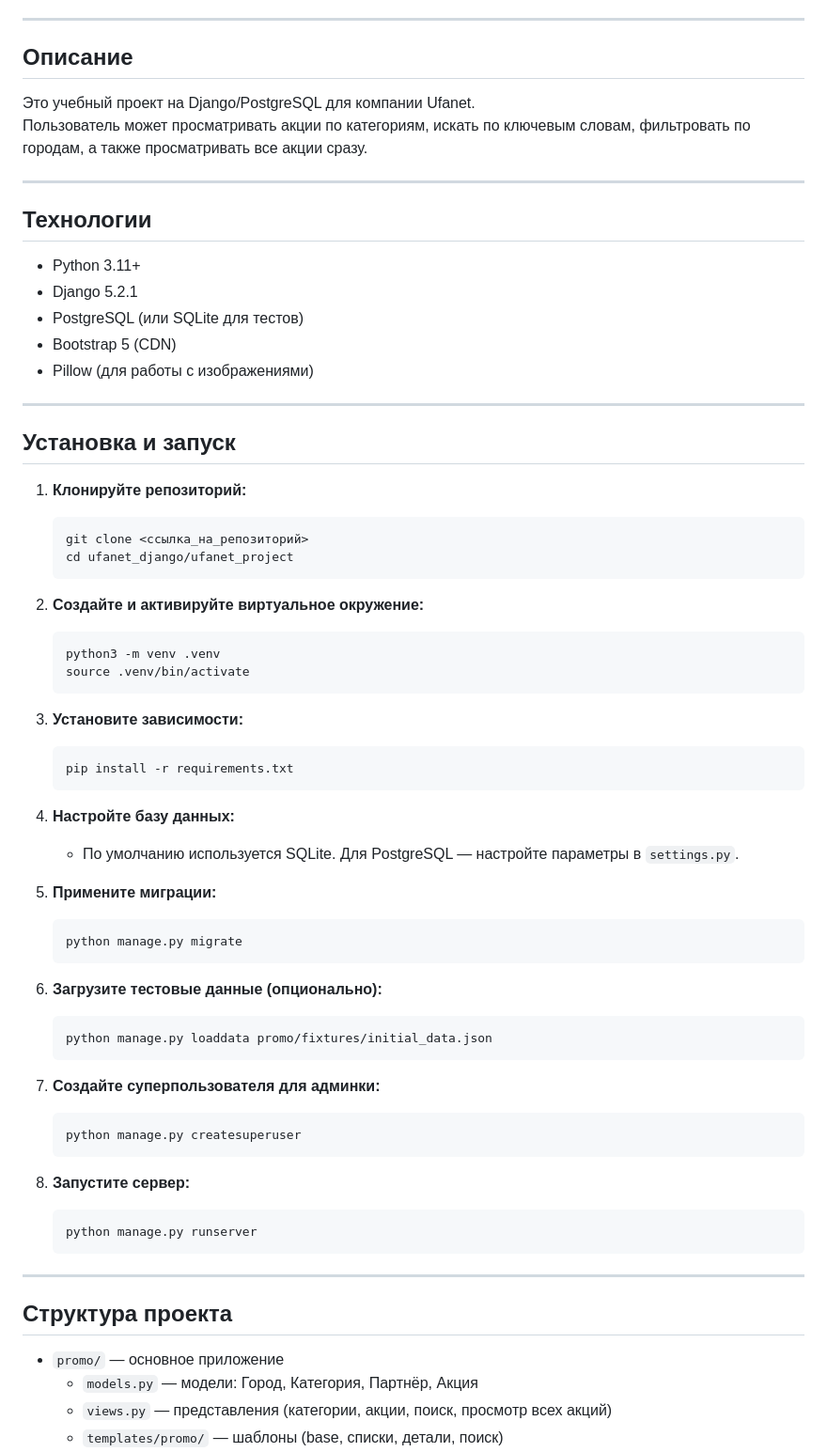
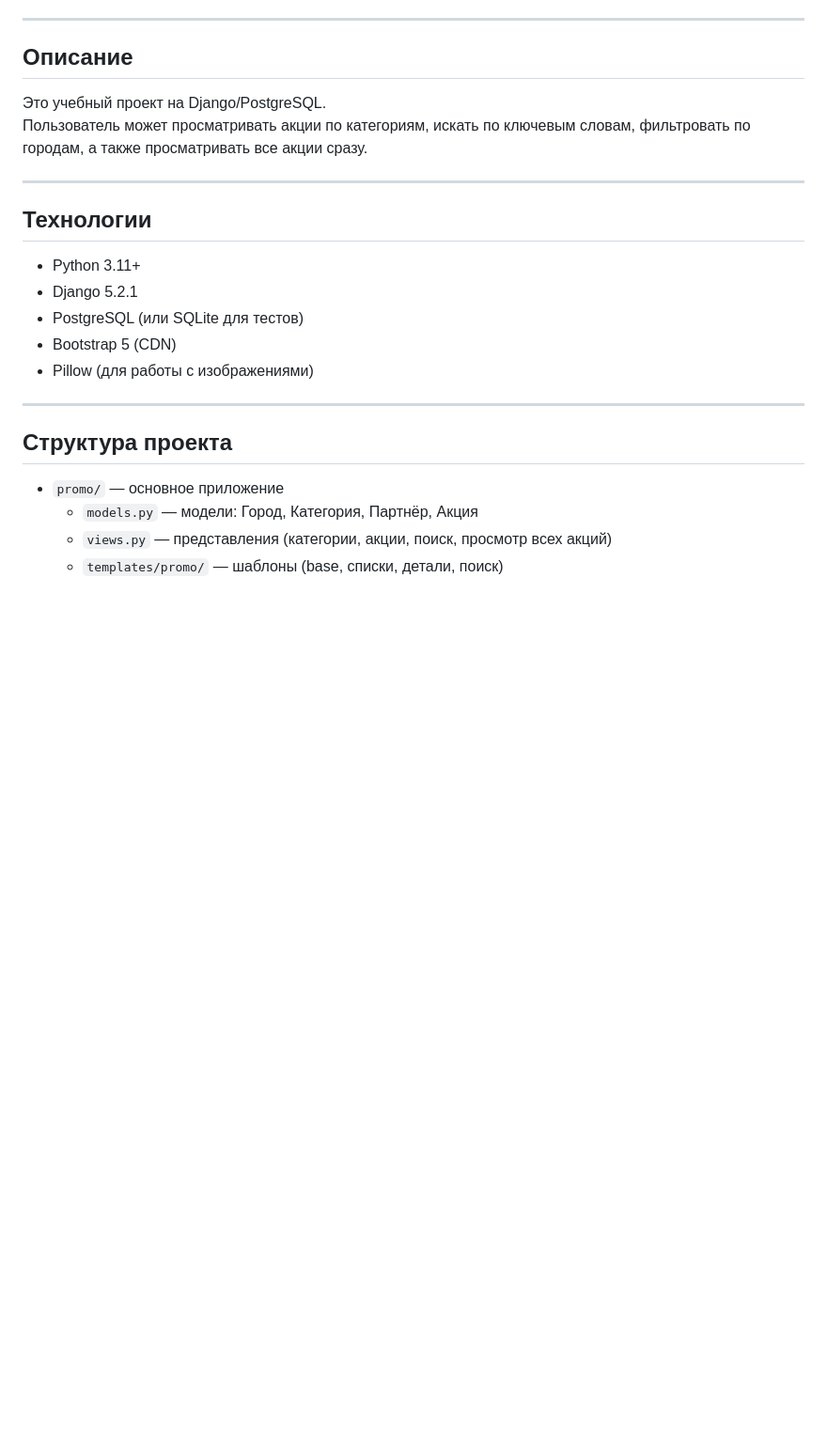
Before and after one commit to bogdnnx/promo, a Markdown page: README.md, the part around one of its changes. Shown at 94% size. Drawn GitHub-style; blank space fills up the shorter version.

````diff
--- a/README.md
+++ b/README.md
@@ -17,7 +17,7 @@
 
 ## Описание
 
-Это учебный проект на Django/PostgreSQL для компании Ufanet.
+Это учебный проект на Django/PostgreSQL.
 Пользователь может просматривать акции по категориям, искать по ключевым словам, фильтровать по городам, а также просматривать все акции сразу.
 
 ---
@@ -32,49 +32,6 @@
 
 ---
 
-## Установка и запуск
-
-1. **Клонируйте репозиторий:**
-   ```bash
-   git clone <ссылка_на_репозиторий>
-   cd ufanet_django/ufanet_project
-   ```
-
-2. **Создайте и активируйте виртуальное окружение:**
-   ```bash
-   python3 -m venv .venv
-   source .venv/bin/activate
-   ```
-
-3. **Установите зависимости:**
-   ```bash
-   pip install -r requirements.txt
-   ```
-
-4. **Настройте базу данных:**
-   - По умолчанию используется SQLite. Для PostgreSQL — настройте параметры в `settings.py`.
-
-5. **Примените миграции:**
-   ```bash
-   python manage.py migrate
-   ```
-
-6. **Загрузите тестовые данные (опционально):**
-   ```bash
-   python manage.py loaddata promo/fixtures/initial_data.json
-   ```
-
-7. **Создайте суперпользователя для админки:**
-   ```bash
-   python manage.py createsuperuser
-   ```
-
-8. **Запустите сервер:**
-   ```bash
-   python manage.py runserver
-   ```
-
----
 
 ## Структура проекта
 
````
Also changed, not shown: other parts of README.md (+1 -15 lines).
